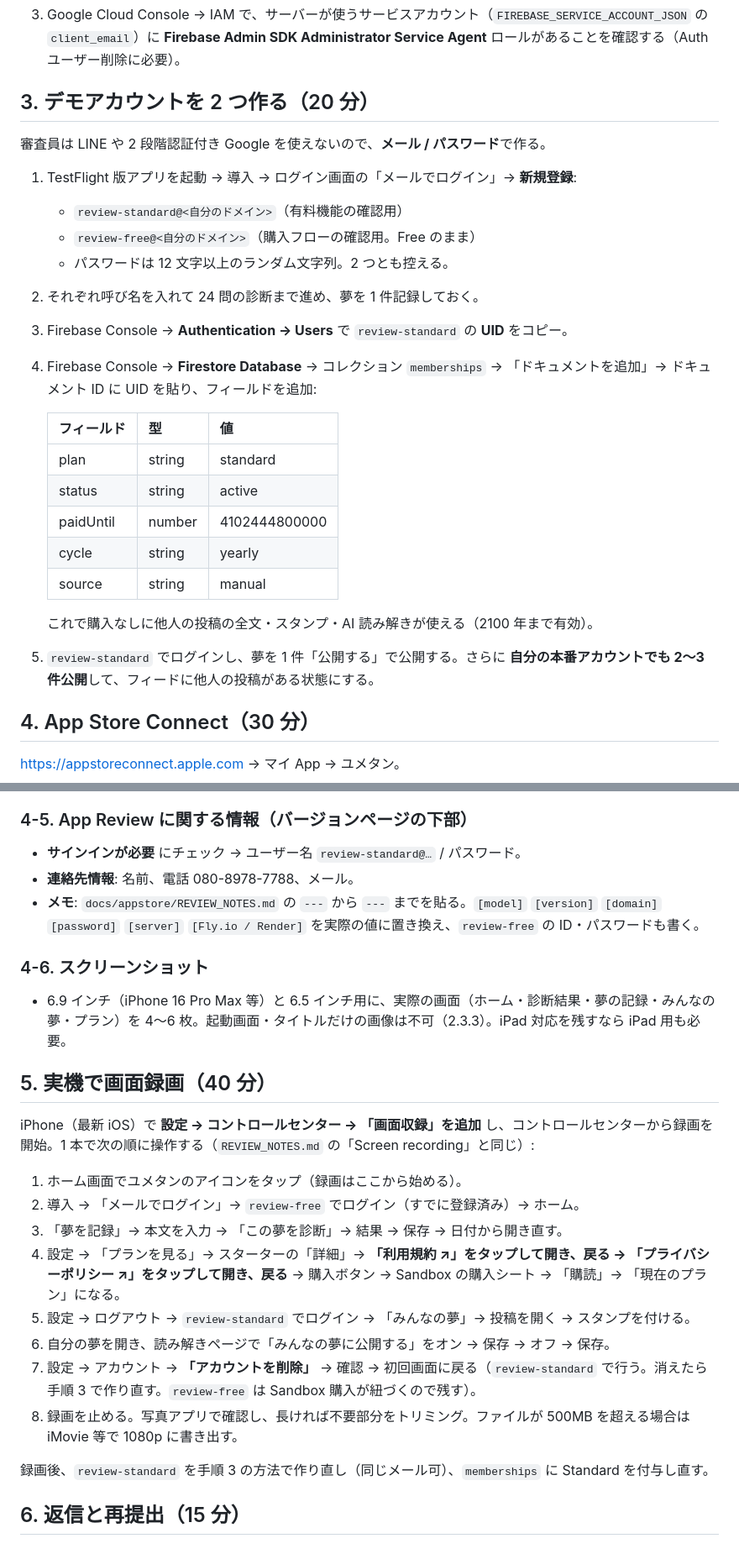
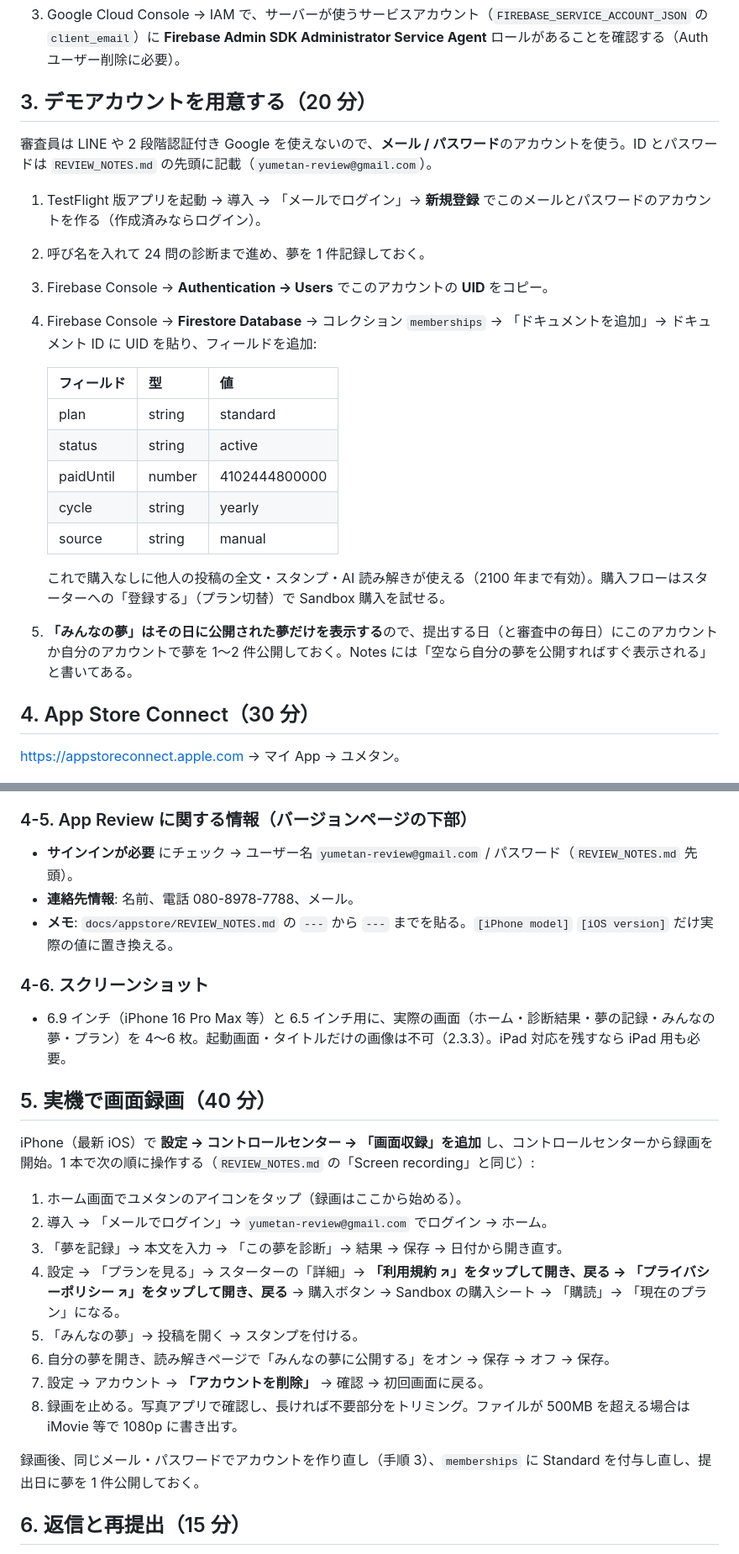
Before and after one commit to DoyleRampo/yumetan, a Markdown page: docs/appstore/OWNER_TASKS.md, 2 parts joined by grey strips. Shown at 84% size. Drawn GitHub-style.

```diff
--- a/docs/appstore/OWNER_TASKS.md
+++ b/docs/appstore/OWNER_TASKS.md
@@ -24,16 +24,13 @@
    未反映でもアカウント削除は失敗しない（「他人の投稿に付けたスタンプ」は投稿を順に見て消す）が、反映すると横断検索で一度に見つかり速い。
 3. Google Cloud Console → IAM で、サーバーが使うサービスアカウント（`FIREBASE_SERVICE_ACCOUNT_JSON` の `client_email`）に **Firebase Admin SDK Administrator Service Agent** ロールがあることを確認する（Auth ユーザー削除に必要）。
 
-## 3. デモアカウントを 2 つ作る（20 分）
+## 3. デモアカウントを用意する（20 分）
 
-審査員は LINE や 2 段階認証付き Google を使えないので、**メール / パスワード**で作る。
+審査員は LINE や 2 段階認証付き Google を使えないので、**メール / パスワード**のアカウントを使う。ID とパスワードは `REVIEW_NOTES.md` の先頭に記載（`yumetan-review@gmail.com`）。
 
-1. TestFlight 版アプリを起動 → 導入 → ログイン画面の「メールでログイン」→ **新規登録**:
-   - `review-standard@<自分のドメイン>`（有料機能の確認用）
-   - `review-free@<自分のドメイン>`（購入フローの確認用。Free のまま）
-   - パスワードは 12 文字以上のランダム文字列。2 つとも控える。
-2. それぞれ呼び名を入れて 24 問の診断まで進め、夢を 1 件記録しておく。
-3. Firebase Console → **Authentication → Users** で `review-standard` の **UID** をコピー。
+1. TestFlight 版アプリを起動 → 導入 → 「メールでログイン」→ **新規登録** でこのメールとパスワードのアカウントを作る（作成済みならログイン）。
+2. 呼び名を入れて 24 問の診断まで進め、夢を 1 件記録しておく。
+3. Firebase Console → **Authentication → Users** でこのアカウントの **UID** をコピー。
 4. Firebase Console → **Firestore Database** → コレクション `memberships` → 「ドキュメントを追加」→ ドキュメント ID に UID を貼り、フィールドを追加:
 
    | フィールド | 型 | 値 |
@@ -44,8 +41,8 @@
    | cycle | string | yearly |
    | source | string | manual |
 
-   これで購入なしに他人の投稿の全文・スタンプ・AI 読み解きが使える（2100 年まで有効）。
-5. `review-standard` でログインし、夢を 1 件「公開する」で公開する。さらに **自分の本番アカウントでも 2〜3 件公開**して、フィードに他人の投稿がある状態にする。
+   これで購入なしに他人の投稿の全文・スタンプ・AI 読み解きが使える（2100 年まで有効）。購入フローはスターターへの「登録する」（プラン切替）で Sandbox 購入を試せる。
+5. **「みんなの夢」はその日に公開された夢だけを表示する**ので、提出する日（と審査中の毎日）にこのアカウントか自分のアカウントで夢を 1〜2 件公開しておく。Notes には「空なら自分の夢を公開すればすぐ表示される」と書いてある。
 
 ## 4. App Store Connect（30 分）
 
@@ -87,9 +84,9 @@ https://appstoreconnect.apple.com → マイ App → ユメタン。
 
 ### 4-5. App Review に関する情報（バージョンページの下部）
 
-- **サインインが必要** にチェック → ユーザー名 `review-standard@…` / パスワード。
+- **サインインが必要** にチェック → ユーザー名 `yumetan-review@gmail.com` / パスワード（`REVIEW_NOTES.md` 先頭）。
 - **連絡先情報**: 名前、電話 080-8978-7788、メール。
-- **メモ**: `docs/appstore/REVIEW_NOTES.md` の `---` から `---` までを貼る。`[model]` `[version]` `[domain]` `[password]` `[server]` `[Fly.io / Render]` を実際の値に置き換え、`review-free` の ID・パスワードも書く。
+- **メモ**: `docs/appstore/REVIEW_NOTES.md` の `---` から `---` までを貼る。`[iPhone model]` `[iOS version]` だけ実際の値に置き換える。
 
 ### 4-6. スクリーンショット
 
@@ -100,15 +97,15 @@ https://appstoreconnect.apple.com → マイ App → ユメタン。
 iPhone（最新 iOS）で **設定 → コントロールセンター → 「画面収録」を追加** し、コントロールセンターから録画を開始。1 本で次の順に操作する（`REVIEW_NOTES.md` の「Screen recording」と同じ）:
 
 1. ホーム画面でユメタンのアイコンをタップ（録画はここから始める）。
-2. 導入 → 「メールでログイン」→ `review-free` でログイン（すでに登録済み）→ ホーム。
+2. 導入 → 「メールでログイン」→ `yumetan-review@gmail.com` でログイン → ホーム。
 3. 「夢を記録」→ 本文を入力 → 「この夢を診断」→ 結果 → 保存 → 日付から開き直す。
 4. 設定 → 「プランを見る」→ スターターの「詳細」→ **「利用規約 ↗」をタップして開き、戻る → 「プライバシーポリシー ↗」をタップして開き、戻る** → 購入ボタン → Sandbox の購入シート → 「購読」→ 「現在のプラン」になる。
-5. 設定 → ログアウト → `review-standard` でログイン → 「みんなの夢」→ 投稿を開く → スタンプを付ける。
+5. 「みんなの夢」→ 投稿を開く → スタンプを付ける。
 6. 自分の夢を開き、読み解きページで「みんなの夢に公開する」をオン → 保存 → オフ → 保存。
-7. 設定 → アカウント → **「アカウントを削除」** → 確認 → 初回画面に戻る（`review-standard` で行う。消えたら手順 3 で作り直す。`review-free` は Sandbox 購入が紐づくので残す）。
+7. 設定 → アカウント → **「アカウントを削除」** → 確認 → 初回画面に戻る。
 8. 録画を止める。写真アプリで確認し、長ければ不要部分をトリミング。ファイルが 500MB を超える場合は iMovie 等で 1080p に書き出す。
 
-録画後、`review-standard` を手順 3 の方法で作り直し（同じメール可）、`memberships` に Standard を付与し直す。
+録画後、同じメール・パスワードでアカウントを作り直し（手順 3）、`memberships` に Standard を付与し直し、提出日に夢を 1 件公開しておく。
 
 ## 6. 返信と再提出（15 分）
 
```
Also changed, not shown: docs/appstore/REVIEW_NOTES.md (+33 -21 lines).
